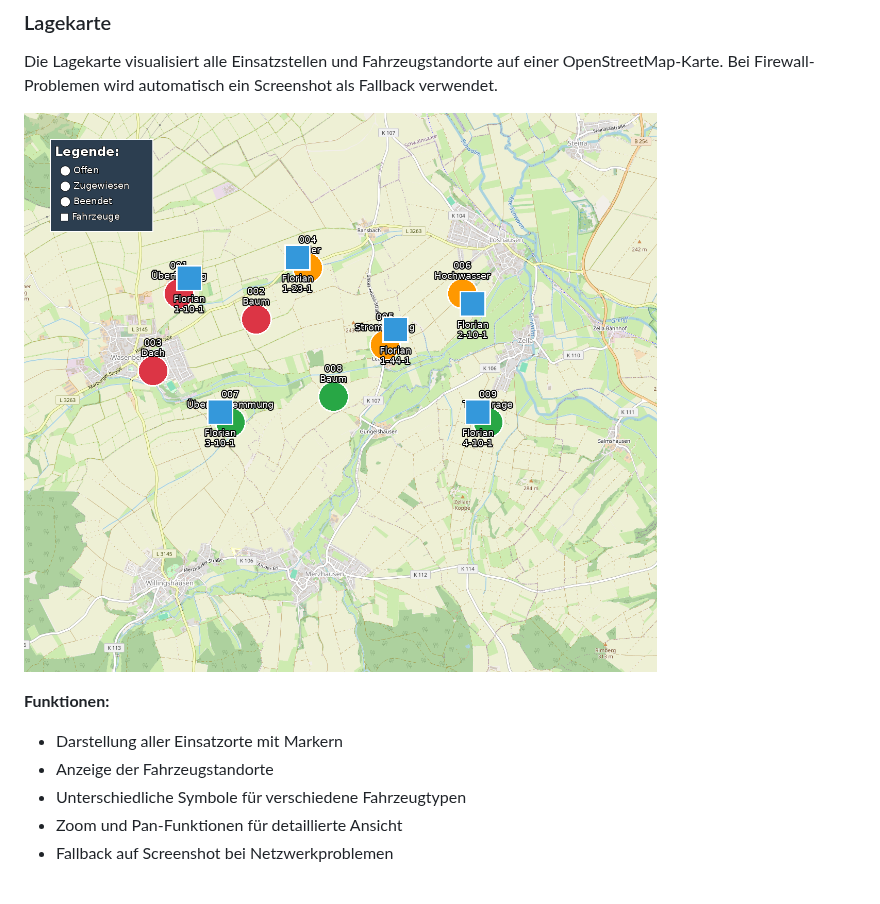
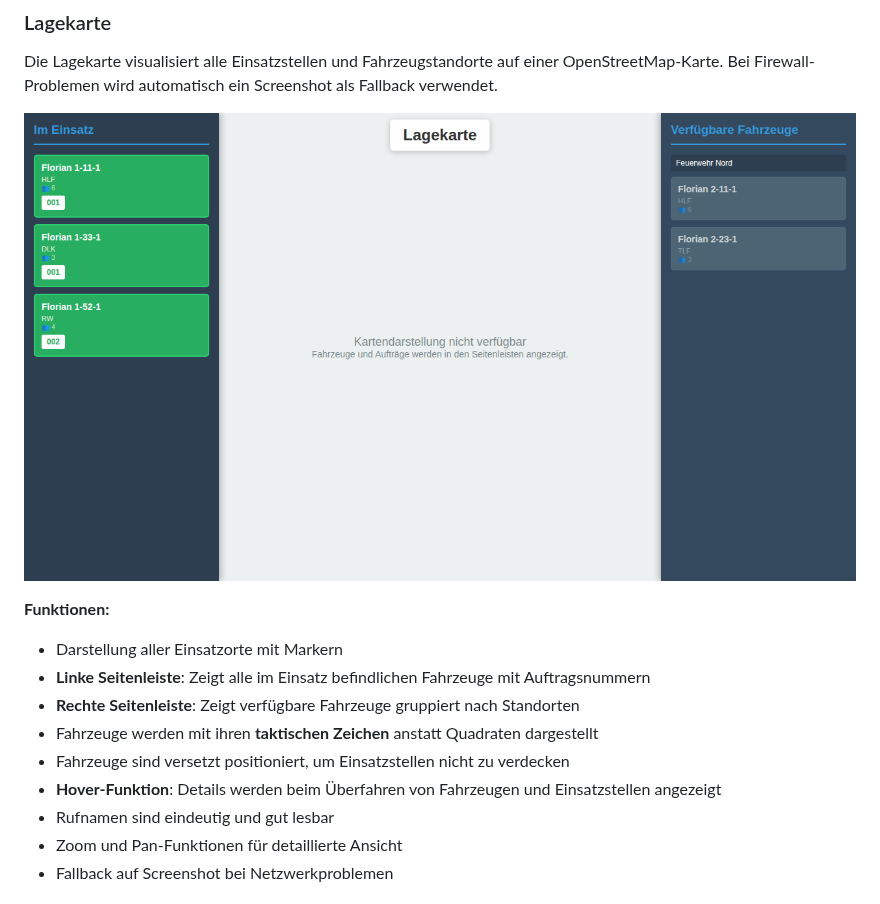
Before and after one commit to TimUx/TEL-System, a Markdown page: README.md, the part around the change. Drawn GitHub-style; pictures changed too: screenshots/03-lagekarte-new.png.

Commit message:
Add sidebars and improve Lagekarte with tactical symbols and hover tooltips
Co-authored-by: TimUx <7571934+TimUx@users.noreply.github.com>

```diff
--- a/README.md
+++ b/README.md
@@ -125,8 +125,12 @@ Die Lagekarte visualisiert alle Einsatzstellen und Fahrzeugstandorte auf einer O
 
 **Funktionen:**
 - Darstellung aller Einsatzorte mit Markern
-- Anzeige der Fahrzeugstandorte
-- Unterschiedliche Symbole für verschiedene Fahrzeugtypen
+- **Linke Seitenleiste**: Zeigt alle im Einsatz befindlichen Fahrzeuge mit Auftragsnummern
+- **Rechte Seitenleiste**: Zeigt verfügbare Fahrzeuge gruppiert nach Standorten
+- Fahrzeuge werden mit ihren **taktischen Zeichen** anstatt Quadraten dargestellt
+- Fahrzeuge sind versetzt positioniert, um Einsatzstellen nicht zu verdecken
+- **Hover-Funktion**: Details werden beim Überfahren von Fahrzeugen und Einsatzstellen angezeigt
+- Rufnamen sind eindeutig und gut lesbar
 - Zoom und Pan-Funktionen für detaillierte Ansicht
 - Fallback auf Screenshot bei Netzwerkproblemen
 
```
Also changed, not shown: screenshots/03-lagekarte-updated.png (added), 2 other files.
